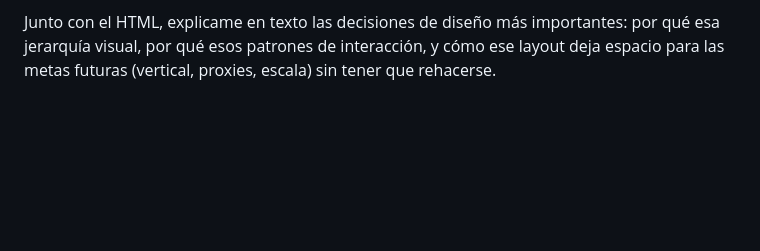
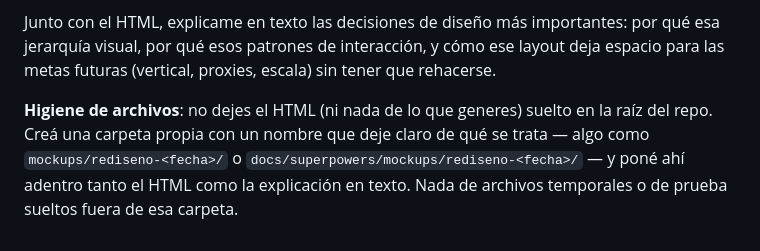
Before and after one commit to inmueblesaudiovisuales-dev/clasificador-video, a Markdown page: docs/superpowers/PROMPT-REDISENO-2026-08-08.md, the part around the change. Drawn GitHub-style; blank space fills up the shorter version.

```diff
--- a/docs/superpowers/PROMPT-REDISENO-2026-08-08.md
+++ b/docs/superpowers/PROMPT-REDISENO-2026-08-08.md
@@ -113,3 +113,10 @@ Junto con el HTML, explicame en texto las decisiones de diseño más
 importantes: por qué esa jerarquía visual, por qué esos patrones de
 interacción, y cómo ese layout deja espacio para las metas futuras
 (vertical, proxies, escala) sin tener que rehacerse.
+
+**Higiene de archivos**: no dejes el HTML (ni nada de lo que generes) suelto
+en la raíz del repo. Creá una carpeta propia con un nombre que deje claro de
+qué se trata — algo como `mockups/rediseno-<fecha>/` o
+`docs/superpowers/mockups/rediseno-<fecha>/` — y poné ahí adentro tanto el
+HTML como la explicación en texto. Nada de archivos temporales o de
+prueba sueltos fuera de esa carpeta.
```
Also changed, not shown: CLAUDE.md (+26 -0 lines).
